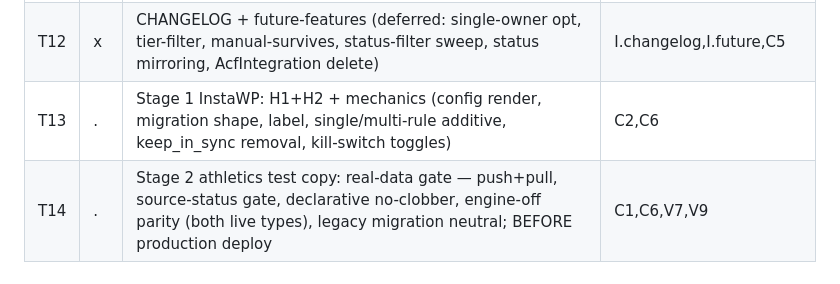
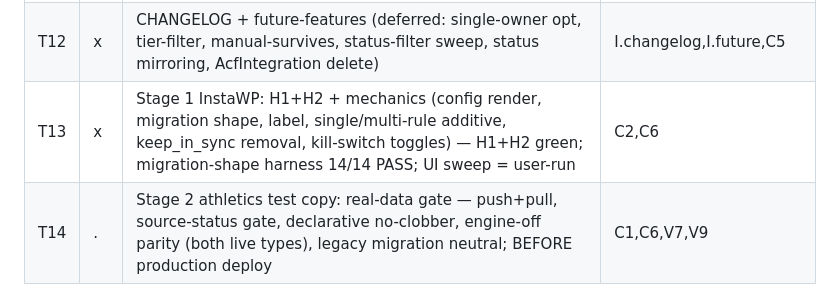
Before and after one commit to davidofchatham/meta-conductor, a Markdown page: SPEC.md, the part around the change. Drawn GitHub-style.

Commit message:
T13: mark Stage 1 static verify done
H1 lint + H2 autoload green across the rework; migration-shape harness 14/14
PASS (legacy rows migrate behavior-preserving, new rows untouched, §V8).
Stage 2 (athletics test copy) + manual InstaWP UI sweep remain user-run before
deploy.

Co-Authored-By: Claude Opus 4.8 (1M context) <noreply@anthropic.com>

```diff
--- a/SPEC.md
+++ b/SPEC.md
@@ -125,7 +125,7 @@ AcfIntegration shadow-engine. Live-data safe.
 | T10 | x | acf: kill-switch filter on `on_acf_save_post` (default off, all 6 cases); keep field-settings UI | V9,I.acf |
 | T11 | x | label: `snapshot_acf_reference_labels` callback; schema assembly; `acf_get_field()` field_label; no arrow | V10,I.label |
 | T12 | x | CHANGELOG + future-features (deferred: single-owner opt, tier-filter, manual-survives, status-filter sweep, status mirroring, AcfIntegration delete) | I.changelog,I.future,C5 |
-| T13 | . | Stage 1 InstaWP: H1+H2 + mechanics (config render, migration shape, label, single/multi-rule additive, keep_in_sync removal, kill-switch toggles) | C2,C6 |
+| T13 | x | Stage 1 InstaWP: H1+H2 + mechanics (config render, migration shape, label, single/multi-rule additive, keep_in_sync removal, kill-switch toggles) — H1+H2 green; migration-shape harness 14/14 PASS; UI sweep = user-run | C2,C6 |
 | T14 | . | Stage 2 athletics test copy: real-data gate — push+pull, source-status gate, declarative no-clobber, engine-off parity (both live types), legacy migration neutral; BEFORE production deploy | C1,C6,V7,V9 |
 
 ## §B — bugs
```
